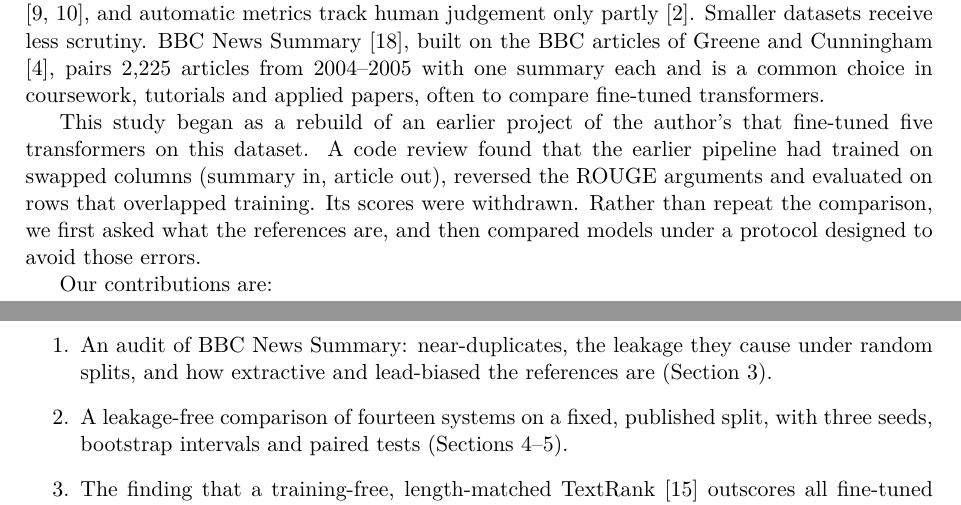
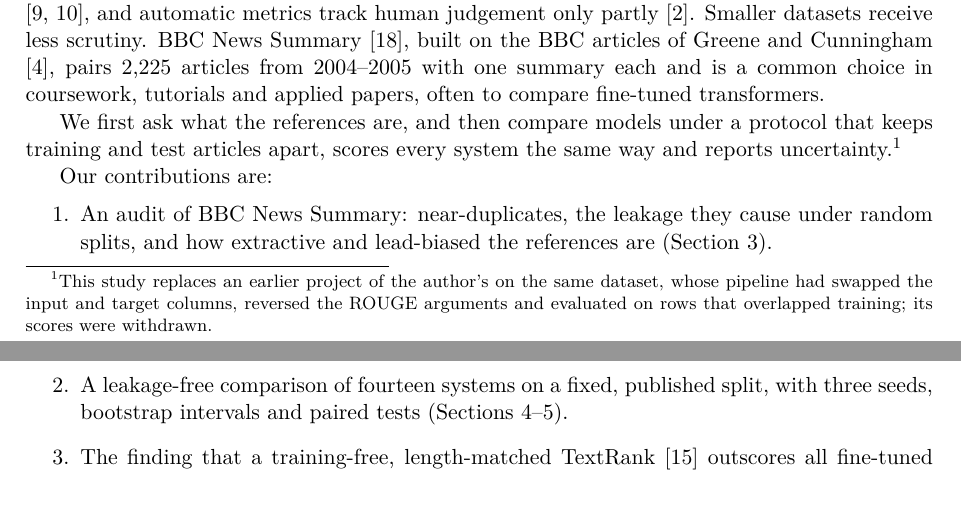
Before and after one commit to MHKhan50/NewsSum-Bench, a LaTeX paper (paper/main.tex): two parts of pages 1 and 2 of 8, joined at a grey line, cut so that both start at the same text. Compiled offline with pdfLaTeX.

Commit message:
Move withdrawn-pipeline note to a footnote and add ORCID

```diff
--- a/paper/main.tex
+++ b/paper/main.tex
@@ -33,7 +33,7 @@ BBC News Summary is a small, widely used dataset for teaching and comparing text
 \section{Introduction}
 Summarisation benchmarks are only as informative as their references. Large news corpora such as CNN/DailyMail \cite{hermann2015cnndm} and Newsroom \cite{grusky2018newsroom} are known to reward copying and lead position \cite{kryscinski2019critical,jung2019earlier}, and automatic metrics track human judgement only partly \cite{fabbri2021summeval}. Smaller datasets receive less scrutiny. BBC News Summary \cite{pariza2018bbcsum}, built on the BBC articles of \citet{greene2006bbc}, pairs 2,225 articles from 2004--2005 with one summary each and is a common choice in coursework, tutorials and applied papers, often to compare fine-tuned transformers.
 
-This study began as a rebuild of an earlier project of the author's that fine-tuned five transformers on this dataset. A code review found that the earlier pipeline had trained on swapped columns (summary in, article out), reversed the ROUGE arguments and evaluated on rows that overlapped training. Its scores were withdrawn. Rather than repeat the comparison, we first asked what the references are, and then compared models under a protocol designed to avoid those errors.
+We first ask what the references are, and then compare models under a protocol that keeps training and test articles apart, scores every system the same way and reports uncertainty.\footnote{This study replaces an earlier project of the author's on the same dataset, whose pipeline had swapped the input and target columns, reversed the ROUGE arguments and evaluated on rows that overlapped training; its scores were withdrawn.}
 
 Our contributions are:
 \begin{enumerate}
```
Also changed, not shown: paper/main.pdf, 1 other file.
